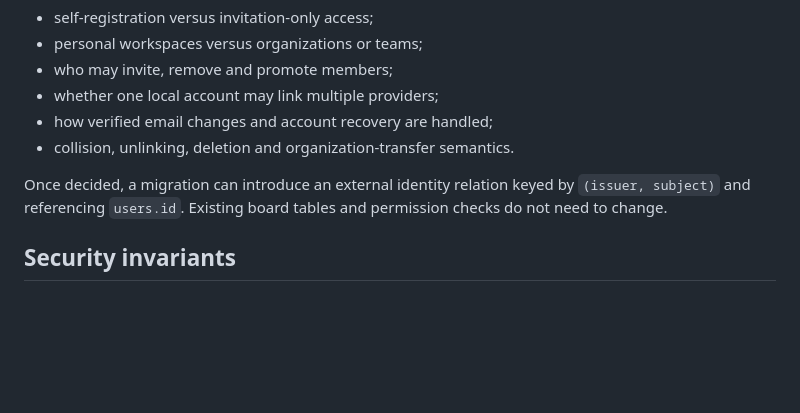
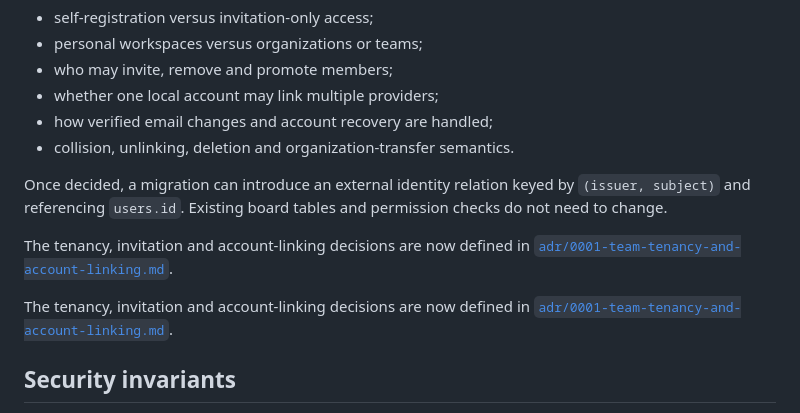
Before and after one commit to BexstaWashingtn/jady-board, a Markdown page: docs/identity-architecture.md, the part around the change. GitHub-like rendering; blank space fills up the shorter version.

```diff
--- a/docs/identity-architecture.md
+++ b/docs/identity-architecture.md
@@ -68,6 +68,12 @@ Once decided, a migration can introduce an external identity relation keyed by
 `(issuer, subject)` and referencing `users.id`. Existing board tables and
 permission checks do not need to change.
 
+The tenancy, invitation and account-linking decisions are now defined in
+[`adr/0001-team-tenancy-and-account-linking.md`](adr/0001-team-tenancy-and-account-linking.md).
+
+The tenancy, invitation and account-linking decisions are now defined in
+[`adr/0001-team-tenancy-and-account-linking.md`](adr/0001-team-tenancy-and-account-linking.md).
+
 ## Security invariants
 
 - Authentication failure yields no local user identity.
```
Also changed, not shown: README.md (+3 -0 lines), docs/adr/0001-team-tenancy-and-account-linking.md (added, +261 -0 lines).
